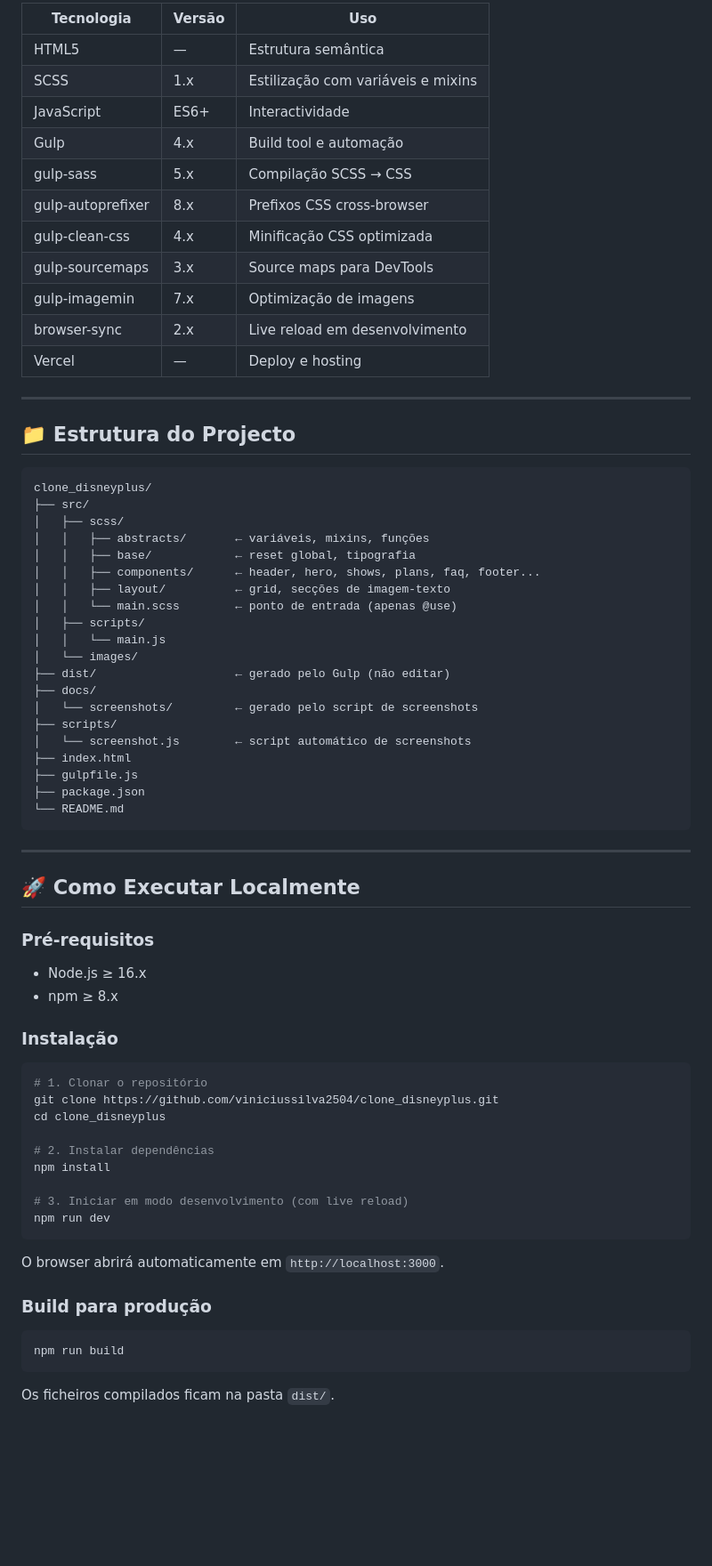
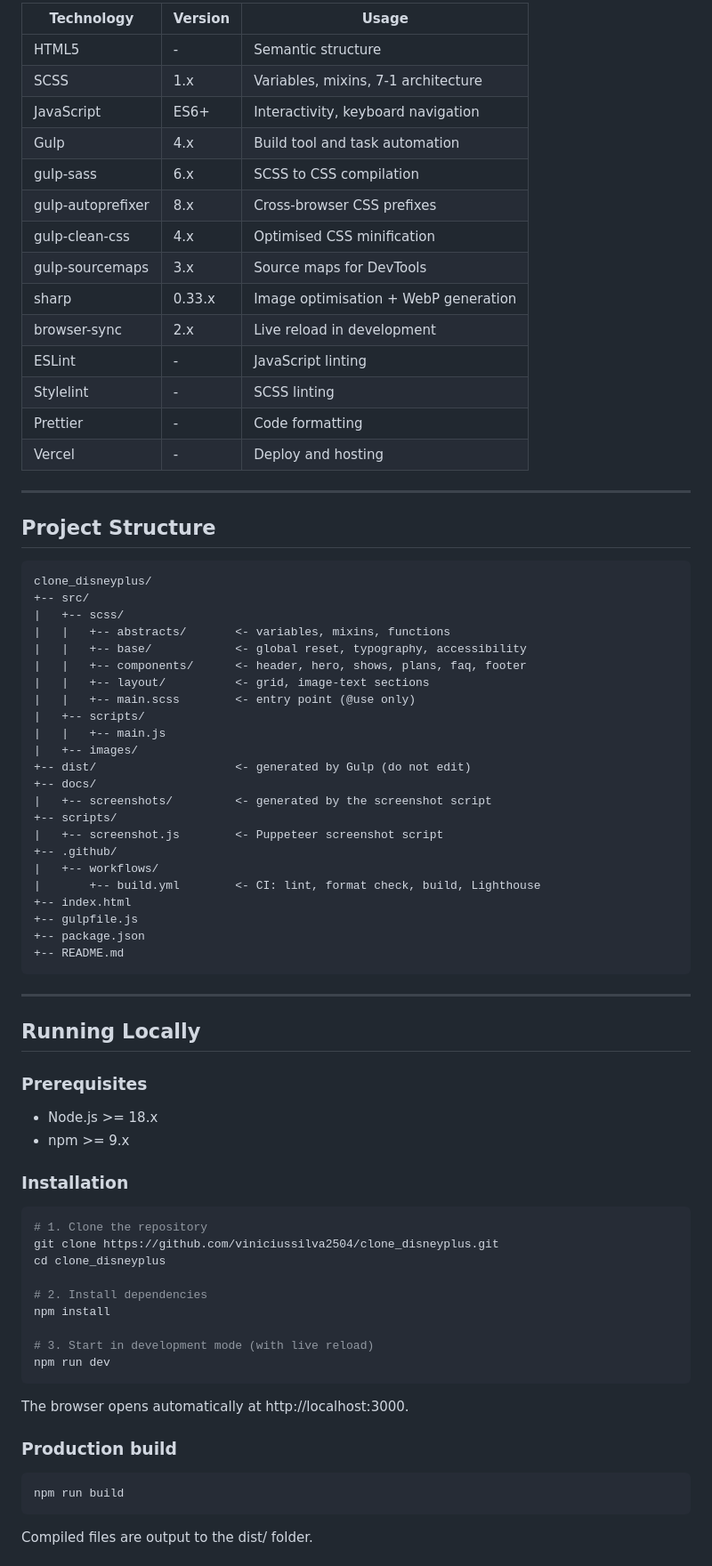
Before and after one commit to viniciussilva2504/clone_disneyplus, a Markdown page: README.md, the part around one of its changes. Shown at 89% size. Rendered like a GitHub page; blank space fills up the shorter version.

Commit message:
docs: translate README to English, update stack table

````diff
--- a/README.md
+++ b/README.md
@@ -51,75 +52,81 @@
 
-| Tecnologia        | Versão | Uso                                |
-| ----------------- | ------ | ---------------------------------- |
-| HTML5             | —      | Estrutura semântica                |
-| SCSS              | 1.x    | Estilização com variáveis e mixins |
-| JavaScript        | ES6+   | Interactividade                    |
-| Gulp              | 4.x    | Build tool e automação             |
-| gulp-sass         | 5.x    | Compilação SCSS → CSS              |
-| gulp-autoprefixer | 8.x    | Prefixos CSS cross-browser         |
-| gulp-clean-css    | 4.x    | Minificação CSS optimizada         |
-| gulp-sourcemaps   | 3.x    | Source maps para DevTools          |
-| gulp-imagemin     | 7.x    | Optimização de imagens             |
-| browser-sync      | 2.x    | Live reload em desenvolvimento     |
-| Vercel            | —      | Deploy e hosting                   |
+| Technology | Version | Usage |
+|---|---|---|
+| HTML5 | - | Semantic structure |
+| SCSS | 1.x | Variables, mixins, 7-1 architecture |
+| JavaScript | ES6+ | Interactivity, keyboard navigation |
+| Gulp | 4.x | Build tool and task automation |
+| gulp-sass | 6.x | SCSS to CSS compilation |
+| gulp-autoprefixer | 8.x | Cross-browser CSS prefixes |
+| gulp-clean-css | 4.x | Optimised CSS minification |
+| gulp-sourcemaps | 3.x | Source maps for DevTools |
+| sharp | 0.33.x | Image optimisation + WebP generation |
+| browser-sync | 2.x | Live reload in development |
+| ESLint | - | JavaScript linting |
+| Stylelint | - | SCSS linting |
+| Prettier | - | Code formatting |
+| Vercel | - | Deploy and hosting |
 
 ---
 
-## 📁 Estrutura do Projecto
+## Project Structure
 
 ```
 clone_disneyplus/
-├── src/
-│   ├── scss/
-│   │   ├── abstracts/       ← variáveis, mixins, funções
-│   │   ├── base/            ← reset global, tipografia
-│   │   ├── components/      ← header, hero, shows, plans, faq, footer...
-│   │   ├── layout/          ← grid, secções de imagem-texto
-│   │   └── main.scss        ← ponto de entrada (apenas @use)
-│   ├── scripts/
-│   │   └── main.js
-│   └── images/
-├── dist/                    ← gerado pelo Gulp (não editar)
-├── docs/
-│   └── screenshots/         ← gerado pelo script de screenshots
-├── scripts/
-│   └── screenshot.js        ← script automático de screenshots
-├── index.html
-├── gulpfile.js
-├── package.json
-└── README.md
++-- src/
+|   +-- scss/
+|   |   +-- abstracts/       <- variables, mixins, functions
+|   |   +-- base/            <- global reset, typography, accessibility
+|   |   +-- components/      <- header, hero, shows, plans, faq, footer
+|   |   +-- layout/          <- grid, image-text sections
+|   |   +-- main.scss        <- entry point (@use only)
+|   +-- scripts/
+|   |   +-- main.js
+|   +-- images/
++-- dist/                    <- generated by Gulp (do not edit)
++-- docs/
+|   +-- screenshots/         <- generated by the screenshot script
++-- scripts/
+|   +-- screenshot.js        <- Puppeteer screenshot script
++-- .github/
+|   +-- workflows/
+|       +-- build.yml        <- CI: lint, format check, build, Lighthouse
++-- index.html
++-- gulpfile.js
++-- package.json
++-- README.md
 ```
 
 ---
 
-## 🚀 Como Executar Localmente
+## Running Locally
 
-### Pré-requisitos
+### Prerequisites
 
-- Node.js ≥ 16.x
-- npm ≥ 8.x
+- Node.js >= 18.x
+- npm >= 9.x
 
-### Instalação
+### Installation
 
 ```bash
-# 1. Clonar o repositório
+# 1. Clone the repository
 git clone https://github.com/viniciussilva2504/clone_disneyplus.git
 cd clone_disneyplus
 
-# 2. Instalar dependências
+# 2. Install dependencies
 npm install
 
-# 3. Iniciar em modo desenvolvimento (com live reload)
+# 3. Start in development mode (with live reload)
 npm run dev
 ```
 
-O browser abrirá automaticamente em `http://localhost:3000`.
+The browser opens automatically at http://localhost:3000.
 
-### Build para produção
+### Production build
 
 ```bash
 npm run build
 ```
 
-Os ficheiros compilados ficam na pasta `dist/`.
+Compiled files are output to the dist/ folder.
 
````
Also changed, not shown: other parts of README.md (+68 -42 lines).
